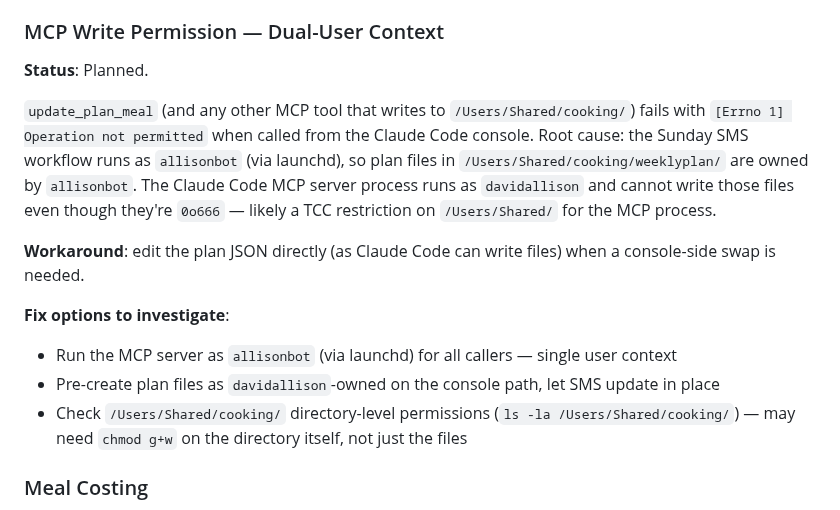
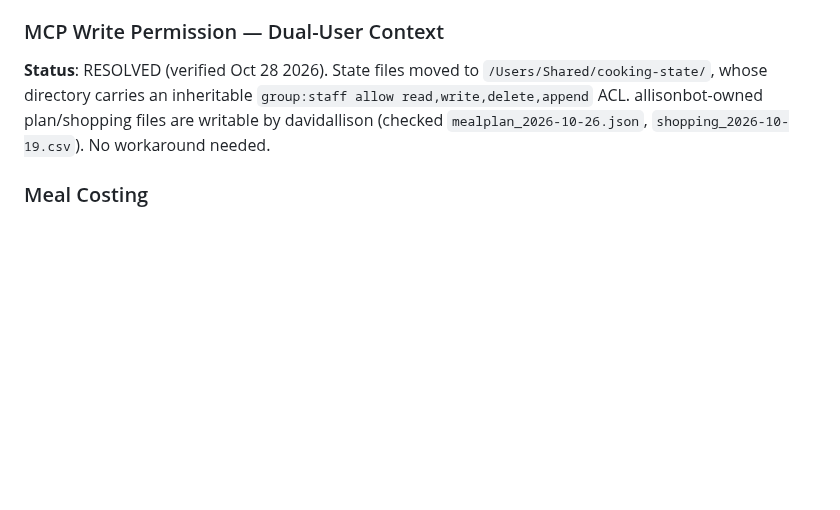
Before and after one commit to DavidMAllison/MenuBuilder, a Markdown page: backlog.md, the part around the change. GitHub-like rendering; blank space fills up the shorter version.

Commit message:
Mark MCP write permission backlog item resolved
Shared state moved to /Users/Shared/cooking-state/, whose inherited
group:staff ACL makes allisonbot-owned files writable from the console.

Co-Authored-By: Claude Opus 5.5 <noreply@anthropic.com>

```diff
--- a/backlog.md
+++ b/backlog.md
@@ -209,16 +209,7 @@
 - `test_output/` in `.gitignore`
 
 ### MCP Write Permission — Dual-User Context
-**Status**: Planned.
-
-`update_plan_meal` (and any other MCP tool that writes to `/Users/Shared/cooking/`) fails with `[Errno 1] Operation not permitted` when called from the Claude Code console. Root cause: the Sunday SMS workflow runs as `allisonbot` (via launchd), so plan files in `/Users/Shared/cooking/weeklyplan/` are owned by `allisonbot`. The Claude Code MCP server process runs as `davidallison` and cannot write those files even though they're `0o666` — likely a TCC restriction on `/Users/Shared/` for the MCP process.
-
-**Workaround**: edit the plan JSON directly (as Claude Code can write files) when a console-side swap is needed.
-
-**Fix options to investigate**:
-- Run the MCP server as `allisonbot` (via launchd) for all callers — single user context
-- Pre-create plan files as `davidallison`-owned on the console path, let SMS update in place
-- Check `/Users/Shared/cooking/` directory-level permissions (`ls -la /Users/Shared/cooking/`) — may need `chmod g+w` on the directory itself, not just the files
+**Status**: RESOLVED (verified Oct 28 2026). State files moved to `/Users/Shared/cooking-state/`, whose directory carries an inheritable `group:staff allow read,write,delete,append` ACL. allisonbot-owned plan/shopping files are writable by davidallison (checked `mealplan_2026-10-26.json`, `shopping_2026-10-19.csv`). No workaround needed.
 
 ### Meal Costing
 **Status**: Built Aug 4 2026 — no longer on hold. `meal_costing.py` + `compute_meal_costs.py` write `avg_cost_per_serving` (+ coverage stats) onto every active recipe in `recipe_metadata.json`, sourced from `/Users/Shared/grocery/price_history.json` plus a manually-maintained `protein_portion_overrides` table in `config.json` for bulk/portioned proteins (chicken thighs/breast, pork cuts, ribs, shrimp, etc. — see [[project_meal_costing]] memory for the full list and the matching bugs that were found/fixed along the way). Rerun `compute_meal_costs.py` manually after new receipts or override entries land — not wired into the Sunday workflow.
```
